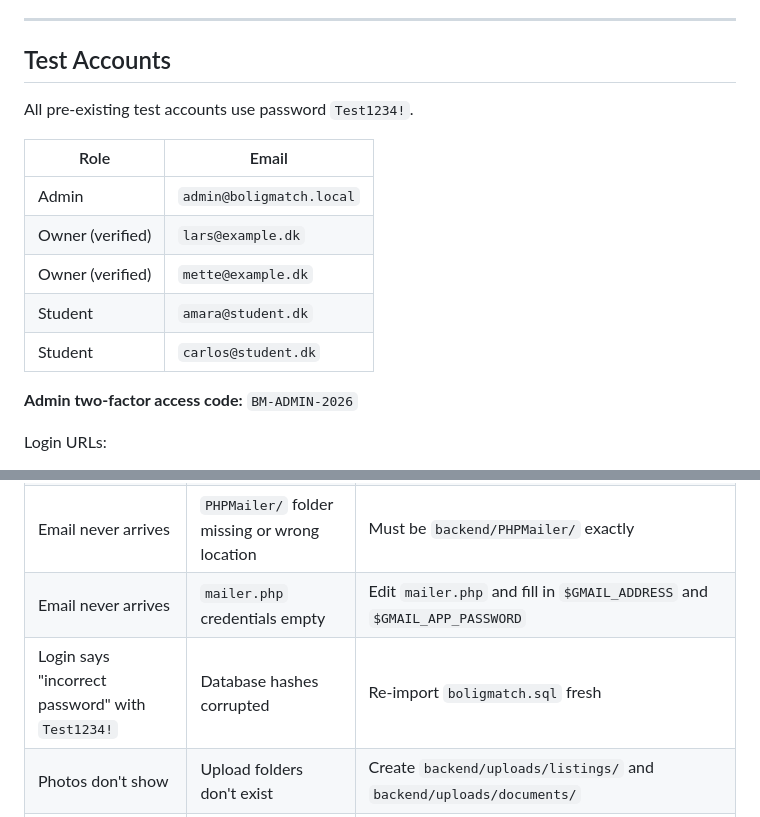
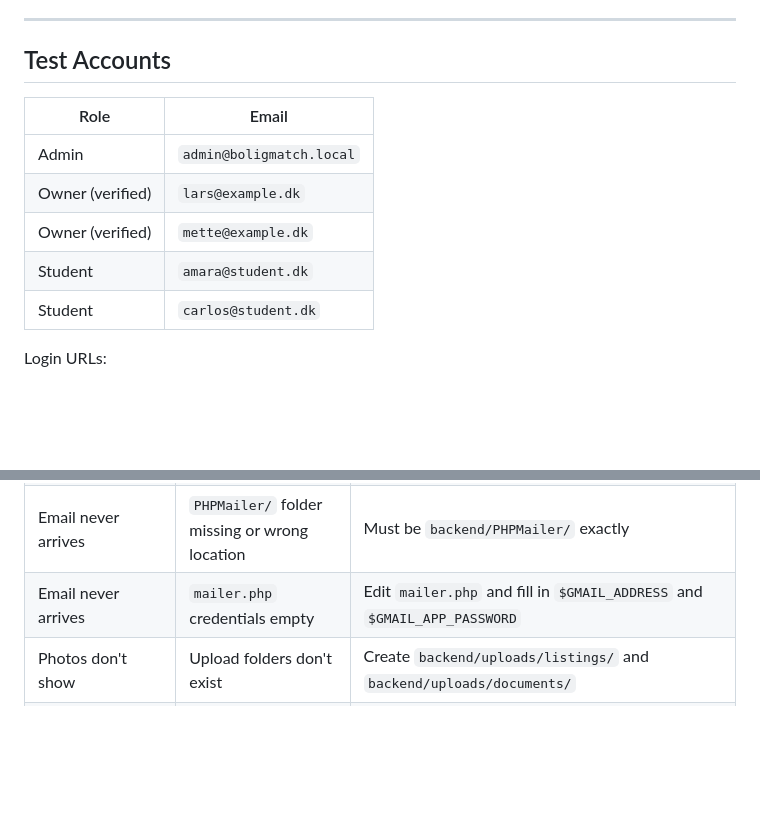
Before and after one commit to fahim-139/boligmatchFINAL, a Markdown page: SETUP.md, 2 parts joined by grey strips. GitHub-like rendering; blank space fills up the shorter version.

Commit message:
Update test accounts and remove sensitive info
Removed sensitive information and updated test account details.

```diff
--- a/SETUP.md
+++ b/SETUP.md
@@ -144,7 +144,6 @@ If no email arrives, see [Troubleshooting](#troubleshooting) below.
 
 ## Test Accounts
 
-All pre-existing test accounts use password `Test1234!`.
 
 | Role | Email |
 |---|---|
@@ -154,7 +153,6 @@ All pre-existing test accounts use password `Test1234!`.
 | Student | `amara@student.dk` |
 | Student | `carlos@student.dk` |
 
-**Admin two-factor access code:** `BM-ADMIN-2026`
 
 Login URLs:
 - Regular login: http://localhost/boligmatch/frontend/login.html
@@ -172,7 +170,6 @@ Login URLs:
 | Email never arrives | 2-Step Verification not enabled | Enable it before creating the App Password |
 | Email never arrives | `PHPMailer/` folder missing or wrong location | Must be `backend/PHPMailer/` exactly |
 | Email never arrives | `mailer.php` credentials empty | Edit `mailer.php` and fill in `$GMAIL_ADDRESS` and `$GMAIL_APP_PASSWORD` |
-| Login says "incorrect password" with `Test1234!` | Database hashes corrupted | Re-import `boligmatch.sql` fresh |
 | Photos don't show | Upload folders don't exist | Create `backend/uploads/listings/` and `backend/uploads/documents/` |
 | Reset link says "expired" immediately | Old version of `forgot-password.php` | Pull latest from repo (expiry is 24 hours) |
 
```
